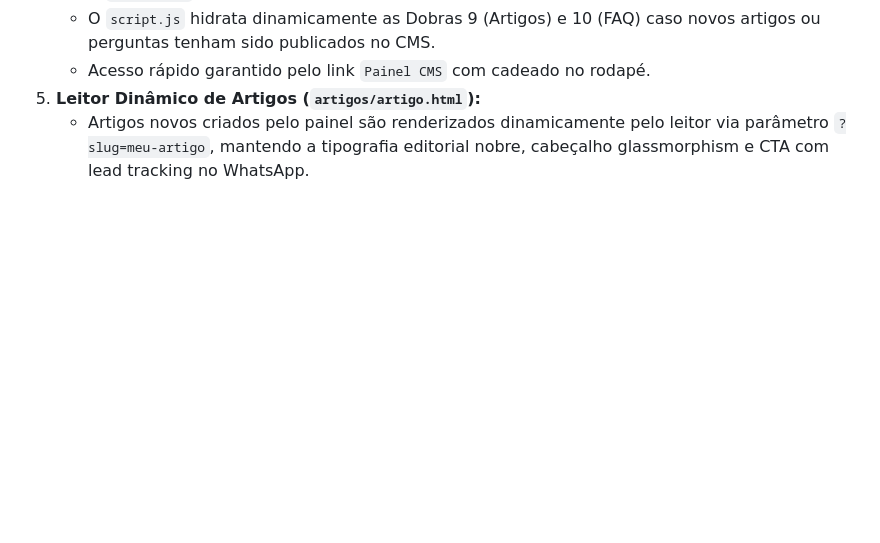
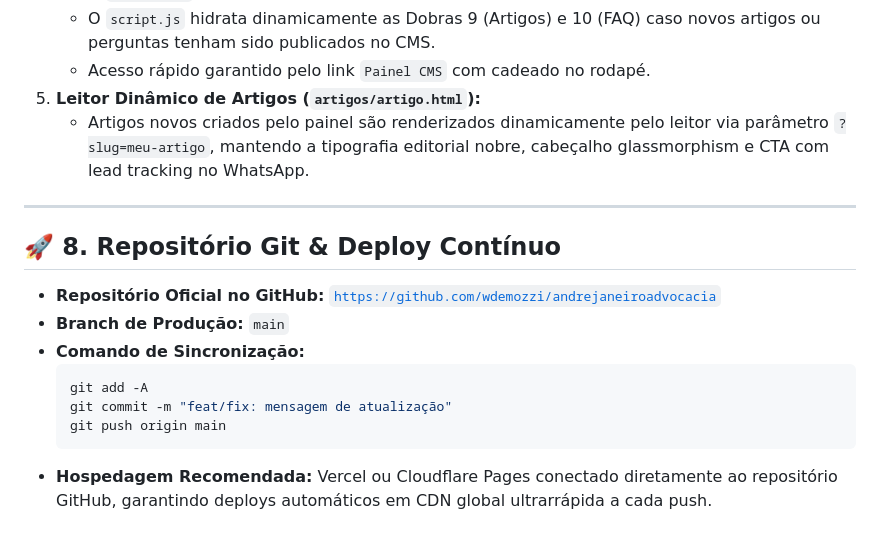
Before and after one commit to wdemozzi/andrejaneiroadvocacia, a Markdown page: GEMINI.md, the part around the change. GitHub-like rendering; blank space fills up the shorter version.

Commit message:
docs: registrar repositorio oficial do GitHub no GEMINI.md

````diff
--- a/GEMINI.md
+++ b/GEMINI.md
@@ -136,3 +136,17 @@ O escritório conta com um **Painel de Gestão de Conteúdo (CMS)** integrado pa
    - Acesso rápido garantido pelo link `Painel CMS` com cadeado no rodapé.
 5. **Leitor Dinâmico de Artigos (`artigos/artigo.html`):**
    - Artigos novos criados pelo painel são renderizados dinamicamente pelo leitor via parâmetro `?slug=meu-artigo`, mantendo a tipografia editorial nobre, cabeçalho glassmorphism e CTA com lead tracking no WhatsApp.
+
+---
+
+## 🚀 8. Repositório Git & Deploy Contínuo
+
+- **Repositório Oficial no GitHub:** [`https://github.com/wdemozzi/andrejaneiroadvocacia`](https://github.com/wdemozzi/andrejaneiroadvocacia)
+- **Branch de Produção:** `main`
+- **Comando de Sincronização:**
+  ```bash
+  git add -A
+  git commit -m "feat/fix: mensagem de atualização"
+  git push origin main
+  ```
+- **Hospedagem Recomendada:** Vercel ou Cloudflare Pages conectado diretamente ao repositório GitHub, garantindo deploys automáticos em CDN global ultrarrápida a cada push.
````
